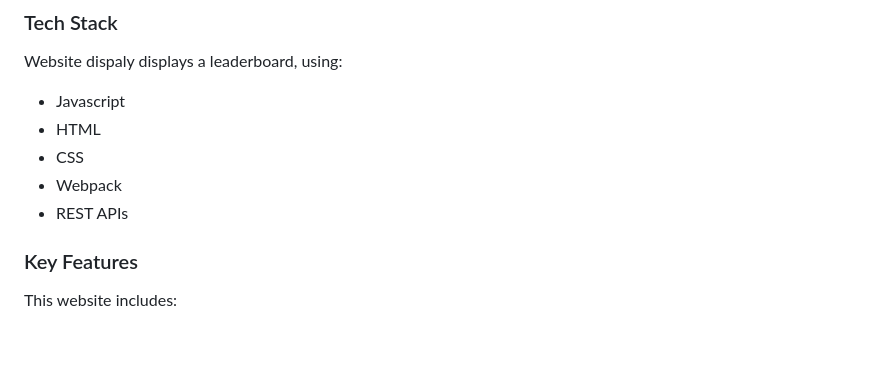
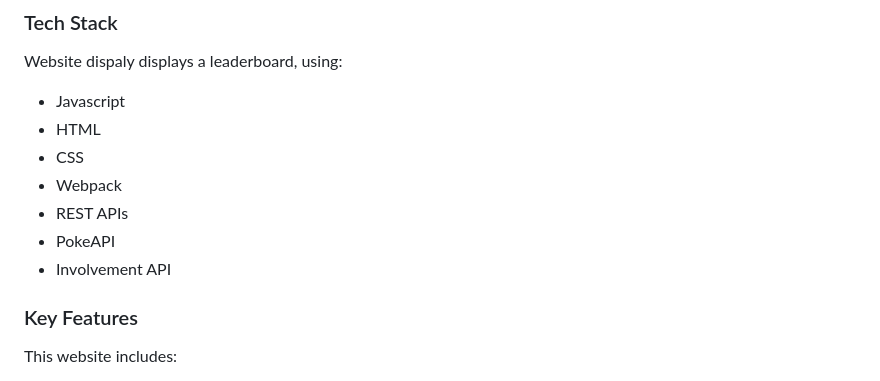
Before and after one commit to Arch-Noize/javascript-capstone, a Markdown page: README.md, the part around the change. Rendered like a GitHub page; blank space fills up the shorter version.

```diff
--- a/README.md
+++ b/README.md
@@ -40,6 +40,8 @@ Website dispaly displays a leaderboard, using:
 - CSS
 - Webpack
 - REST APIs
+ - PokeAPI
+ - Involvement API
 
 <!-- Features -->
 
```
